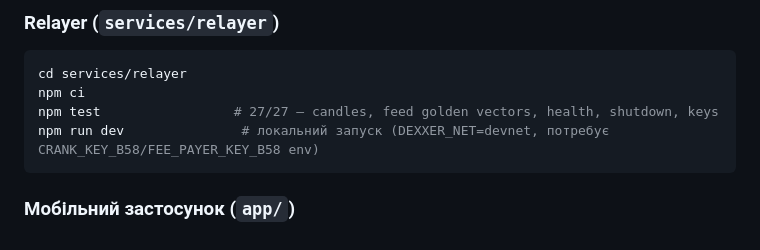
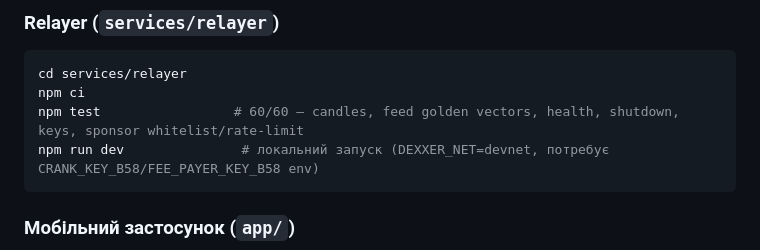
Before and after one commit to VitalikCholan/dexxer, a Markdown page: README.md, the part around the change. Drawn GitHub-style.

Commit message:
docs(week4): relayer test count 60/60 (sponsor suite included)
Co-Authored-By: Claude Fable 5.1 <noreply@anthropic.com>
Claude-Session: https://claude.ai/code/session_018PrBUTGKt3pBJTgEvfMzwb

````diff
--- a/README.md
+++ b/README.md
@@ -94,7 +94,7 @@ DEXXER_NET=devnet npm run devnet:onboard    # приклад devnet-скрипт
 ```sh
 cd services/relayer
 npm ci
-npm test                 # 27/27 — candles, feed golden vectors, health, shutdown, keys
+npm test                 # 60/60 — candles, feed golden vectors, health, shutdown, keys, sponsor whitelist/rate-limit
 npm run dev               # локальний запуск (DEXXER_NET=devnet, потребує CRANK_KEY_B58/FEE_PAYER_KEY_B58 env)
 ```
 
````
Also changed, not shown: 1 other file.
